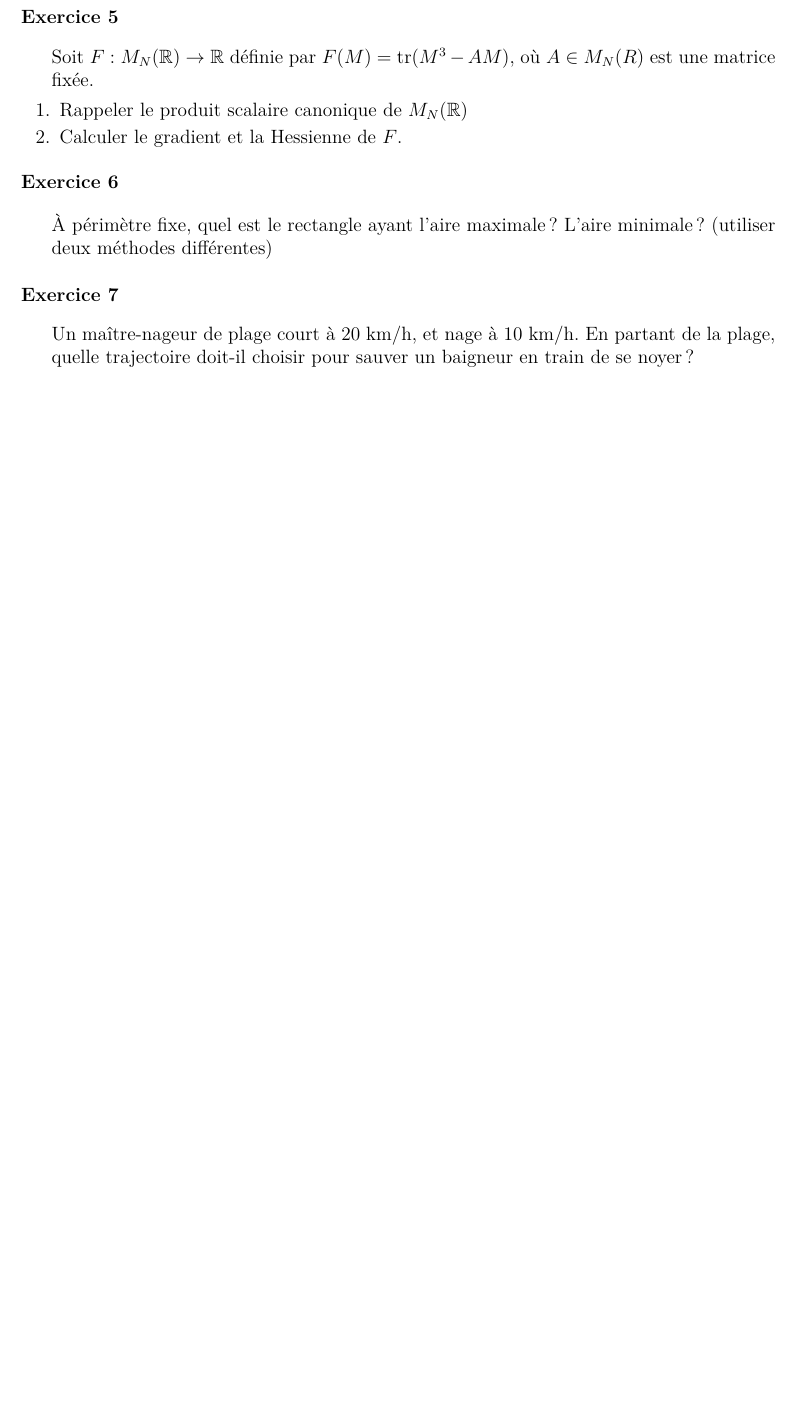
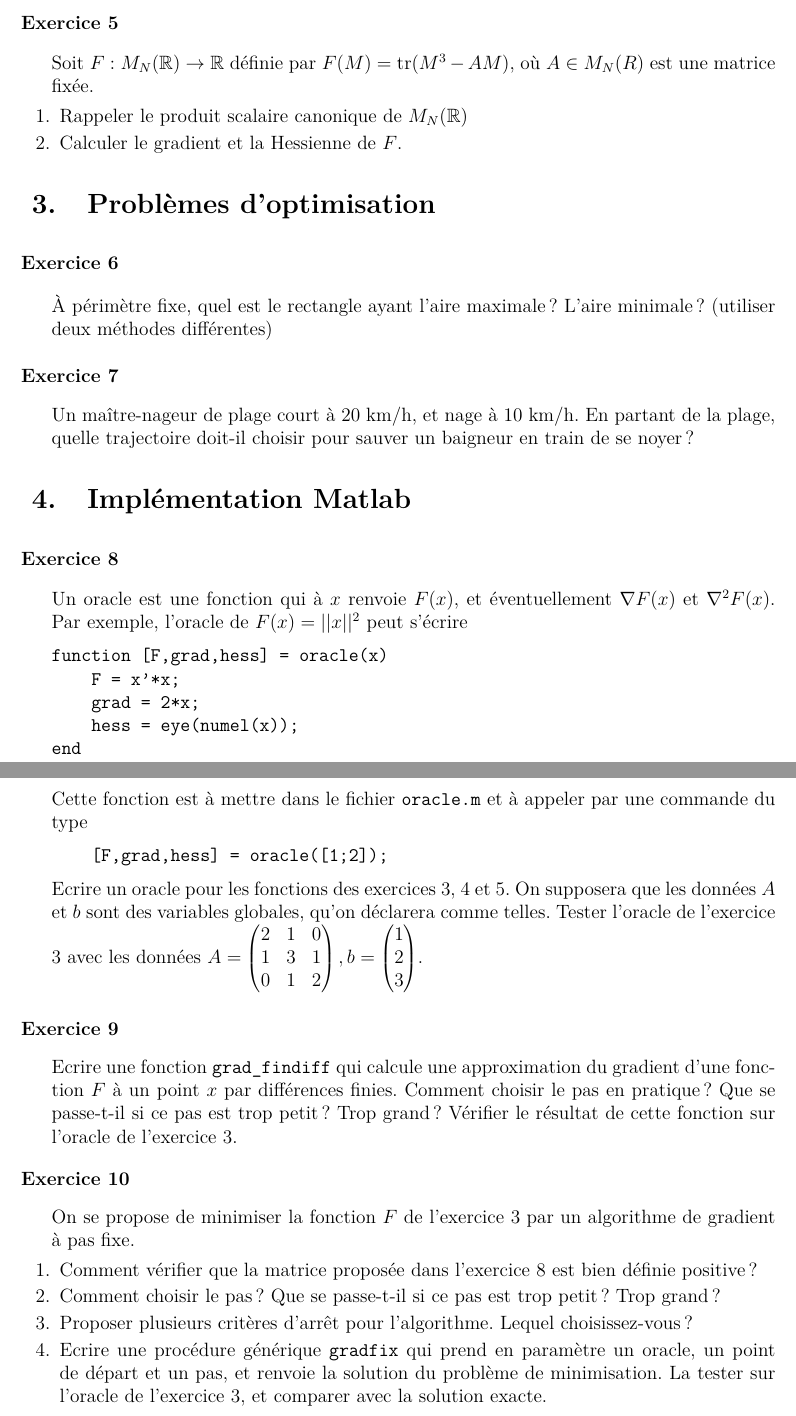
Before and after one commit to gapato/TD, a LaTeX document (optinum/td2012.tex): part of page 2 of 2 before the commit and two parts of pages 2 and 3 of 3 after it, the two joined at a grey line, cut so that both start at the same text, the shorter picture padded with empty space. Compiled offline with pdfLaTeX.

Commit message:
sections, bout de TP

```diff
--- a/optinum/td2012.tex
+++ b/optinum/td2012.tex
@@ -119,6 +121,8 @@ Licence maths applis      \hfill      Ann\'ee \textos{2011}/\textos{2012}
   \end{questions}
 \end{exercice}
 
+\section{Problèmes d'optimisation}
+
 \begin{exercice}
   À périmètre fixe, quel est le rectangle ayant l'aire maximale ?
   L'aire minimale ? (utiliser deux méthodes différentes)
@@ -130,4 +134,56 @@ Licence maths applis      \hfill      Ann\'ee \textos{2011}/\textos{2012}
   un baigneur en train de se noyer?
 \end{exercice}
 
+\section{Implémentation Matlab}
+\begin{exercice}
+  Un oracle est une fonction qui à $x$ renvoie $F(x)$, et
+  éventuellement $\nabla F(x)$ et $\nabla^{2} F(x)$. Par exemple,
+  l'oracle de $F(x) = ||x||^{2}$ peut s'écrire
+\begin{verbatim}
+function [F,grad,hess] = oracle(x)
+    F = x'*x;
+    grad = 2*x;
+    hess = eye(numel(x));
+end
+\end{verbatim}
+
+Cette fonction est à mettre dans le fichier \verb+oracle.m+ et à
+appeler par une commande du type
+\begin{verbatim}
+    [F,grad,hess] = oracle([1;2]);
+\end{verbatim}
+
+Ecrire un oracle pour les fonctions des exercices 3, 4 et 5. On
+supposera que les données $A$ et $b$ sont des variables globales,
+qu'on déclarera comme telles. Tester l'oracle de l'exercice 3 avec les
+données $A = \begin{pmatrix}2&1&0\\1&3&1\\0&1&2\end{pmatrix}, b
+= \begin{pmatrix}1\\2\\3\end{pmatrix}$.
+\end{exercice}
+
+\begin{exercice}
+  Ecrire une fonction \verb+grad_findiff+ qui calcule une
+  approximation du gradient d'une fonction $F$ à un point $x$ par
+  différences finies. Comment choisir le pas en pratique ? Que se
+  passe-t-il si ce pas est trop petit ? Trop grand ? Vérifier le
+  résultat de cette fonction sur l'oracle de l'exercice 3.
+\end{exercice}
+
+\begin{exercice}
+  On se propose de minimiser la fonction $F$ de l'exercice 3 par un
+  algorithme de gradient à pas fixe.
+  \begin{questions}
+  \item Comment vérifier que la matrice proposée dans l'exercice 8 est
+    bien définie positive ?
+  \item Comment choisir le pas ? Que se passe-t-il si ce pas est trop
+    petit ? Trop grand ?
+  \item Proposer plusieurs critères d'arrêt pour l'algorithme. Lequel
+    choisissez-vous ?
+  \item Ecrire une procédure générique \verb+gradfix+ qui prend en
+    paramètre un oracle, un point de départ et un pas, et renvoie la
+    solution du problème de minimisation. La tester sur l'oracle de
+    l'exercice 3, et comparer avec la solution exacte.
+  \end{questions}
+
+\end{exercice}
+
 \end{document}
```
Also changed, not shown: optinum/td2012.tex (6 more changed lines).
